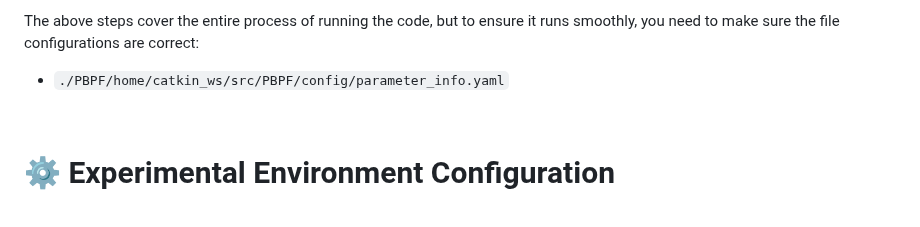
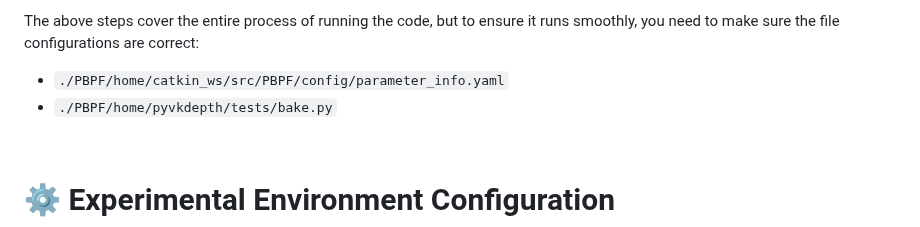
Before and after one commit to ZisongXu/PBPF, a Markdown page: README.md, the part around the change. Rendered like a GitHub page.

````diff
--- a/README.md
+++ b/README.md
@@ -174,6 +174,7 @@ We recommend using the Singularity container provided in our codebase (see the [
 The above steps cover the entire process of running the code, but to ensure it runs smoothly, you need to make sure the file configurations are correct:
 
 - `./PBPF/home/catkin_ws/src/PBPF/config/parameter_info.yaml`
+- `./PBPF/home/pyvkdepth/tests/bake.py`
 
 <!--
 4. **Edit Config Information** (if desired) in ```~/catkin_ws/src/PBPF/config/parameter_info.yaml```
````
